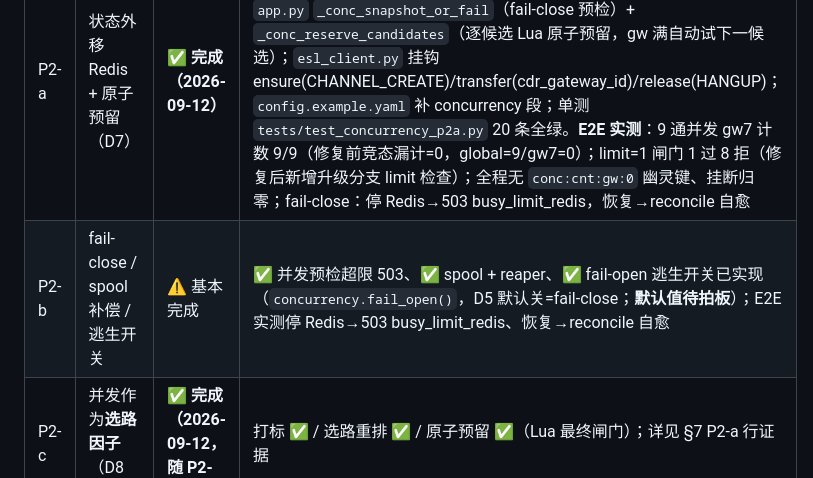
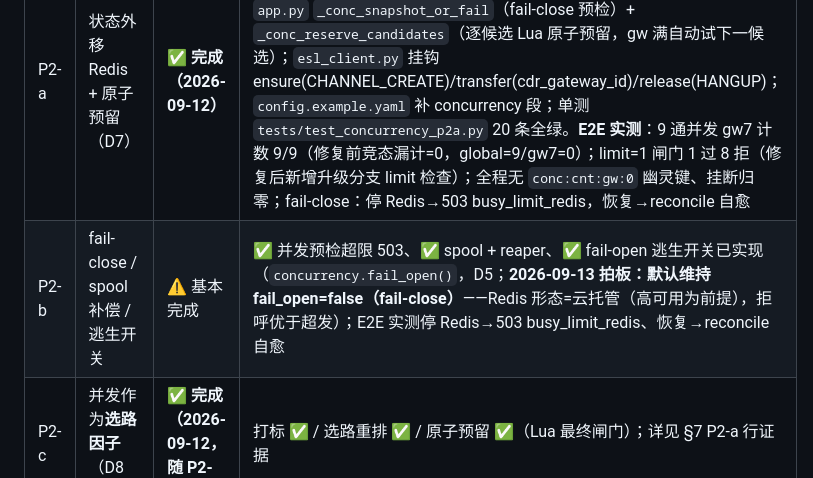
Before and after one commit to jerrybw/SIP-SWITCH, a Markdown page: docs/ROADMAP.md, the part around the change. Drawn GitHub-style.

Commit message:
docs(roadmap): P2-b fail_open 拍板回填 —— 默认维持 fail-close
Co-authored-by: workbuddy <workbuddy@agent.local>

```diff
--- a/docs/ROADMAP.md
+++ b/docs/ROADMAP.md
@@ -112,7 +112,7 @@
 | 编号 | 内容 | 状态 | 证据 / 缺口 |
 |---|---|---|---|
 | P2-a | 状态外移 Redis + 原子预留（D7） | ✅ **完成（2026-09-12）** | `src/concurrency.py`（Lua 预留/释放/转移/兜底 + ensure b 凭证升级补 gw/ap 档**且升级过 limit 闸门** + 凭证 TTL + reconcile Redis 对账层）；`app.py` `_conc_snapshot_or_fail`（fail-close 预检）+ `_conc_reserve_candidates`（逐候选 Lua 原子预留，gw 满自动试下一候选）；`esl_client.py` 挂钩 ensure(CHANNEL_CREATE)/transfer(cdr_gateway_id)/release(HANGUP)；`config.example.yaml` 补 concurrency 段；单测 `tests/test_concurrency_p2a.py` 20 条全绿。**E2E 实测**：9 通并发 gw7 计数 9/9（修复前竞态漏计=0，global=9/gw7=0）；limit=1 闸门 1 过 8 拒（修复后新增升级分支 limit 检查）；全程无 `conc:cnt:gw:0` 幽灵键、挂断归零；fail-close：停 Redis→503 busy_limit_redis，恢复→reconcile 自愈 |
-| P2-b | fail-close / spool 补偿 / 逃生开关 | ⚠️ 基本完成 | ✅ 并发预检超限 503、✅ spool + reaper、✅ fail-open 逃生开关已实现（`concurrency.fail_open()`，D5 默认关=fail-close；**默认值待拍板**）；E2E 实测停 Redis→503 busy_limit_redis、恢复→reconcile 自愈 |
+| P2-b | fail-close / spool 补偿 / 逃生开关 | ⚠️ 基本完成 | ✅ 并发预检超限 503、✅ spool + reaper、✅ fail-open 逃生开关已实现（`concurrency.fail_open()`，D5；**2026-09-13 拍板：默认维持 fail_open=false（fail-close）**——Redis 形态=云托管（高可用为前提），拒呼优于超发）；E2E 实测停 Redis→503 busy_limit_redis、恢复→reconcile 自愈 |
 | P2-c | 并发作为**选路因子**（D8 v1.3） | ✅ **完成（2026-09-12，随 P2-a）** | 打标 ✅ / 选路重排 ✅ / 原子预留 ✅（Lua 最终闸门）；详见 §7 P2-a 行证据 |
 
 > ⚠️ **时序铁律（不得颠倒）：P2-a → P2-b → P2-c**
```
